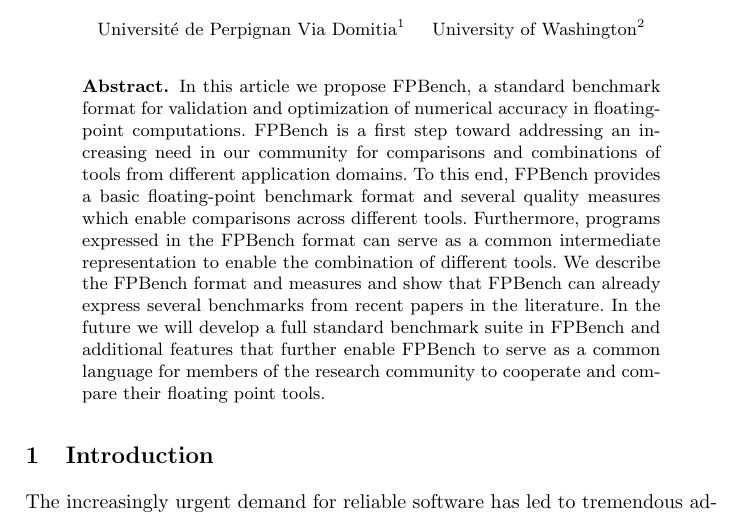
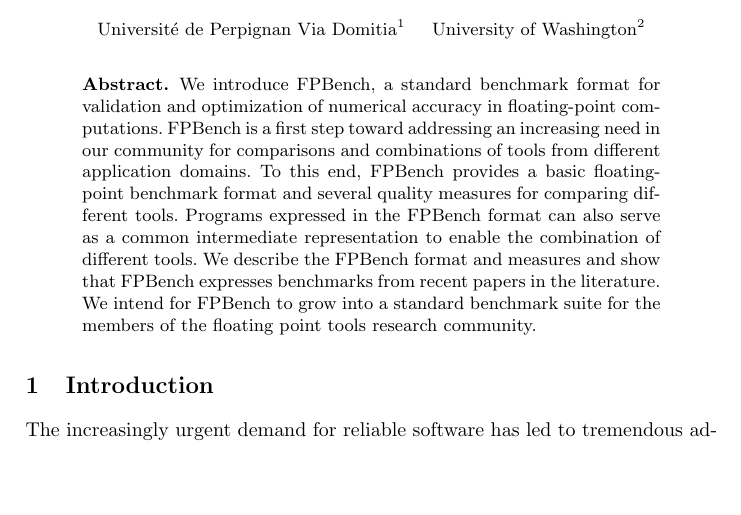
Before and after one commit to FPBench/FPBench, a LaTeX thesis (papers/nsv16/main.tex, which reads papers/nsv16/abstract.tex): part of page 1 of 14, cut so that both start at the same text, the shorter picture padded with empty space. Compiled offline with pdfLaTeX.

Commit message:
Big abstract pass

```diff
--- a/papers/nsv16/abstract.tex
+++ b/papers/nsv16/abstract.tex
@@ -3,20 +3,19 @@
 
 \begin{abstract}
 
-  In this article we propose FPBench, a standard benchmark format for
+  We introduce \name, a standard benchmark format for
   validation and optimization of numerical accuracy in floating-point
-  computations.  FPBench is a first step toward addressing an increasing
+  computations. \name is a first step toward addressing an increasing
   need in our community for comparisons and combinations of tools from
-  different application domains.  To this end, FPBench provides a basic
-  floating-point benchmark format and several quality measures which enable
-  comparisons across different tools. Furthermore, programs expressed in the
-  FPBench format can serve as a common intermediate representation to enable the
-  combination of different tools. We describe the FPBench format and
-  measures and show that FPBench can already express several benchmarks
-  from recent papers in the literature.  In the future we will develop a
-  full standard benchmark suite in FPBench and additional features that
-  further enable FPBench to serve as a common language for members of the
-  research community to cooperate and compare their floating point tools.
+  different application domains. To this end, \name provides a basic
+  floating-point benchmark format and several quality measures for
+  comparing different tools. Programs expressed in the
+  \name format can also serve as a common intermediate representation to enable the
+  combination of different tools. We describe the \name format and
+  measures and show that \name expresses benchmarks
+  from recent papers in the literature. We intend for \name to grow into
+  a standard benchmark suite for the members of the floating point tools
+  research community.
 
 %%  In this article, we propose a standard benchmark for the validation and
 %%  optimization of the numerical accuracy of floating-point computations to
```
